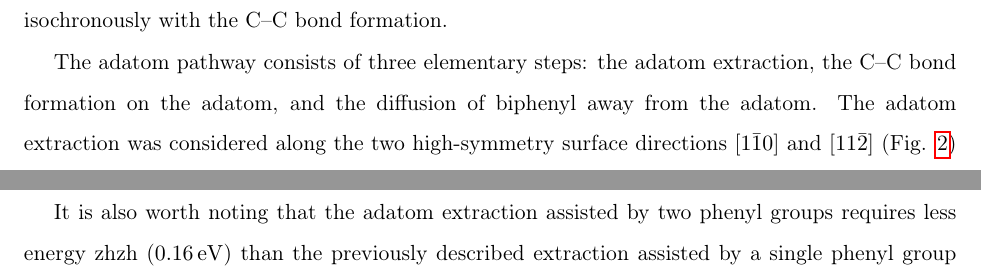
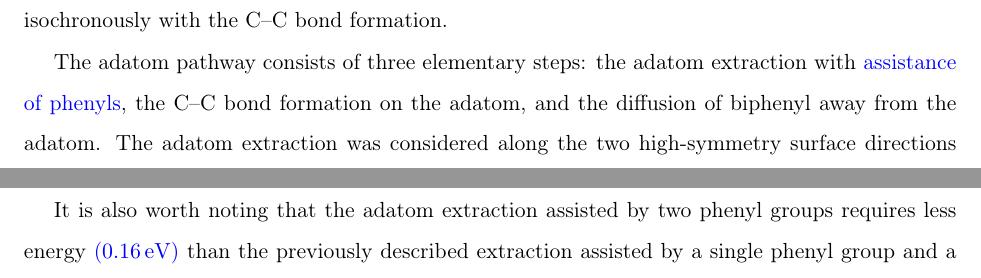
Before and after one commit to rzk1/ullmann, a LaTeX paper (main.tex): two parts of page 6 of 20, joined at a grey line, cut so that both start at the same text. Compiled offline with pdfLaTeX.

Commit message:
minor-modification

```diff
--- a/main.tex
+++ b/main.tex
@@ -179,7 +179,7 @@ Fig.~\ref{fig:distance-energy} and Table~\ref{SI-table:idealsurface} show that,
 \label{fig:distance-energy}
 \end{figure*}
 
-The adatom pathway consists of three elementary steps: the adatom extraction, the C--C bond formation on the adatom, and the diffusion of biphenyl away from the adatom.
+The adatom pathway consists of three elementary steps: the adatom extraction with {\zhzh assistance of phenyls}, the C--C bond formation on the adatom, and the diffusion of biphenyl away from the adatom.
 The adatom extraction was considered along the two high-symmetry surface directions $[1\bar{1}0]$ and $[11\bar{2}]$ (Fig. \ref{fig:distance-energy}) and the product of the extraction -- an adatom bonded to two phenyl radicals -- is denoted \textbf{X-CMC}, where \textbf{X} refers to the presence of eXtracted adatom in this and other state labels.
 The higher stability of the $[1\bar{1}0]$ \textbf{X-CMC} state is most likely due to the stronger interaction between the undercoordinated metal atoms at the vacancy edges and the nearby phenyl ring (Figure~\ref{fig:distance-energy}).
 However, the extraction along the $[11\bar{2}]$ direction has lower barrier than that along the $[1\bar{1}0]$ direction (\SI{0.71}{\electronvolt} \emph{vs} \SI{1.38}{\electronvolt}) because the adatom does not have to be lifted as high in the \textbf{X-CMC$\ddagger$} transition state in the former case (\SI{1.58}{\angstrom} \emph{vs} \SI{1.68}{\angstrom}, Table~\ref{SI-table:adatom-longitude}). This difference in the barrier height is significant enough to consider only the $[11\bar{2}]$ extraction further.
@@ -195,6 +194,6 @@ However, the extraction along the $[11\bar{2}]$ direction has lower barrier than
 
 It is remarkable that the energy of the extraction of a copper atom bonded to two phenyl groups is only \SI{0.16}{\electronvolt} -- dramatically lower than the \SI{1.76}{\electronvolt} energy required to extract an adatom \sout{from the ideal clean surface} {\zhzh in an unassisted extraction fashion} (green pathway in Fig.~\ref{fig:completeenergy}). The \SI{0.71}{\electronvolt} barrier height for the phenyl-assisted extraction is also substantially lower than the \SI{2.04}{\electronvolt} barrier of unassisted extraction, due to the increased binding of the phenyl groups to the Cu adatom (Fig.~\ref{fig:onlysurface}a). This strengthening is also manifest in the \SI{0.12}{\angstrom} decrease in the carbon-metal bond length during the \textbf{CMC} to \textbf{X-CMC} transformation (Table~\ref{SI-table:adatom-longitude}).
 
-It is also worth noting that the adatom extraction assisted by two phenyl groups requires less energy {zhzh (\SI{0.16}{\electronvolt})} than the previously described extraction assisted by a single phenyl group and a halogen atom {\zhzh \SI{0.88}{\electronvolt}~\cite{chemeurope2017}.} \sout{, which can happen immediately after the dehalogenation step~\cite{chemeurope2017}.} \sout{In the previous study~\cite{chemeurope2017}, which used different slab models and different density functional, the energy of the extraction of a copper atom assisted by phenyl and iodine was calculated to be }\SI{0.88}{\electronvolt} (cf. \SI{0.16}{\electronvolt} \sout{phenyl-assisted extraction here).}
+It is also worth noting that the adatom extraction assisted by two phenyl groups requires less energy {\zhzh (\SI{0.16}{\electronvolt})} than the previously described extraction assisted by a single phenyl group and a halogen atom {\zhzh \SI{0.88}{\electronvolt}~\cite{chemeurope2017}.} \sout{, which can happen immediately after the dehalogenation step~\cite{chemeurope2017}.} \sout{In the previous study~\cite{chemeurope2017}, which used different slab models and different density functional, the energy of the extraction of a copper atom assisted by phenyl and iodine was calculated to be }\SI{0.88}{\electronvolt} (cf. \SI{0.16}{\electronvolt} \sout{phenyl-assisted extraction here).}
 
 With the permissive energetics of adatom extraction, it is important to look closely into the formation of the C--C bond catalyzed by the adatom (\textbf{X-CMC}, \textbf{X-DIM$\ddagger$}, \textbf{X-DIM-A}).
```
Also changed, not shown: main.tex (5 more changed lines).
